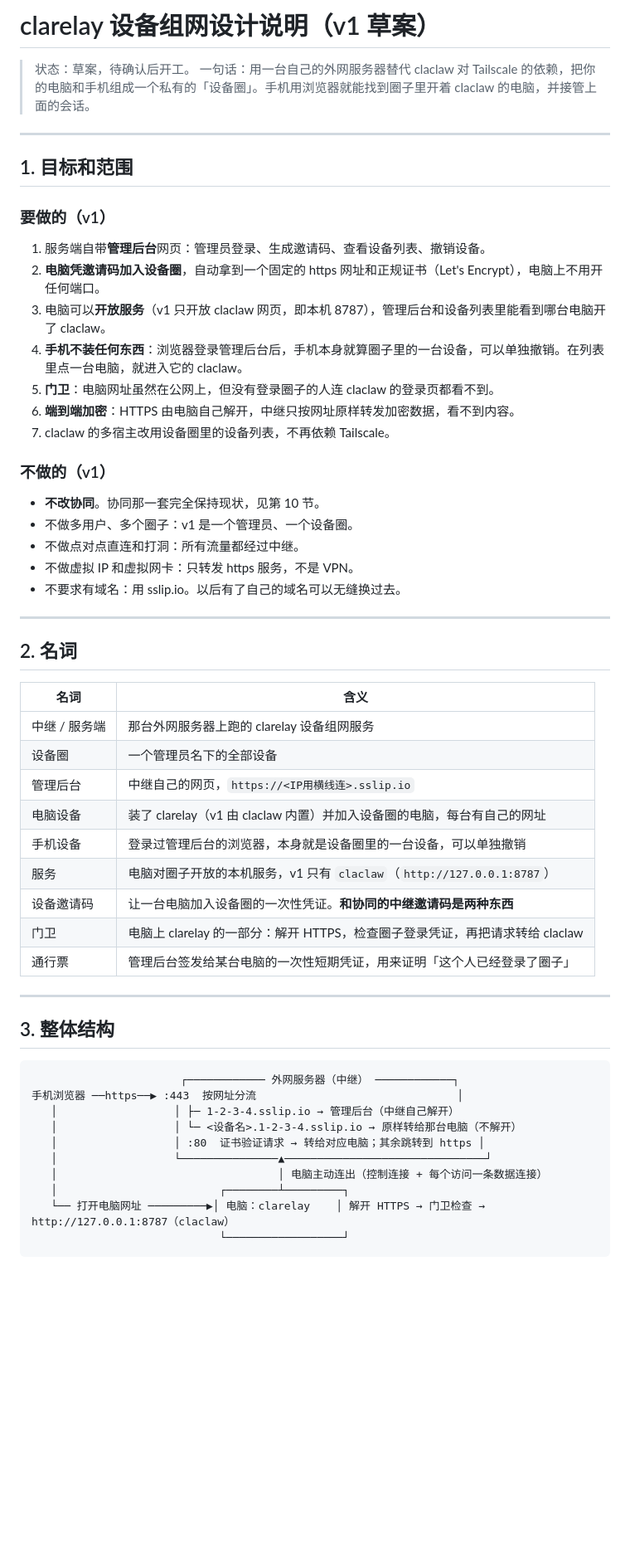
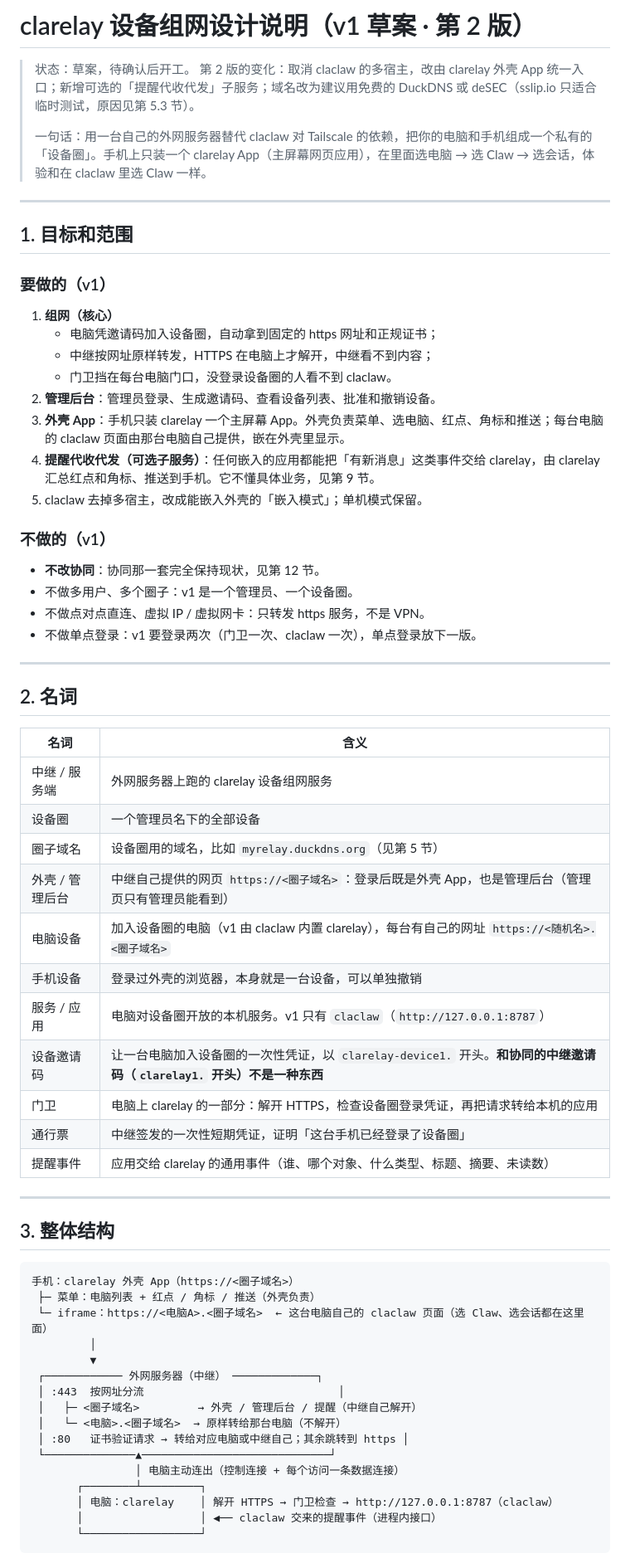
Before and after one commit to wyidong/clarelay, a Markdown page: DESIGN-device-network.md, the part around one of its changes. Shown at 83% size. Rendered like a GitHub page; blank space fills up the shorter version.

Commit message:
docs: device network design v1 draft 2 (shell app, reminders, domain choice)

````diff
--- a/DESIGN-device-network.md
+++ b/DESIGN-device-network.md
@@ -1,27 +1,29 @@
-# clarelay 设备组网设计说明（v1 草案）
+# clarelay 设备组网设计说明（v1 草案 · 第 2 版）
 
 > 状态：草案，待确认后开工。
-> 一句话：用一台自己的外网服务器替代 claclaw 对 Tailscale 的依赖，把你的电脑和手机组成一个私有的「设备圈」。手机用浏览器就能找到圈子里开着 claclaw 的电脑，并接管上面的会话。
+> 第 2 版的变化：取消 claclaw 的多宿主，改由 clarelay 外壳 App 统一入口；新增可选的「提醒代收代发」子服务；域名改为建议用免费的 DuckDNS 或 deSEC（sslip.io 只适合临时测试，原因见第 5.3 节）。
+>
+> 一句话：用一台自己的外网服务器替代 claclaw 对 Tailscale 的依赖，把你的电脑和手机组成一个私有的「设备圈」。手机上只装一个 clarelay App（主屏幕网页应用），在里面选电脑 → 选 Claw → 选会话，体验和在 claclaw 里选 Claw 一样。
 
 ---
 
 ## 1. 目标和范围
 
 ### 要做的（v1）
-1. 服务端自带**管理后台**网页：管理员登录、生成邀请码、查看设备列表、撤销设备。
-2. **电脑凭邀请码加入设备圈**，自动拿到一个固定的 https 网址和正规证书（Let's Encrypt），电脑上不用开任何端口。
-3. 电脑可以**开放服务**（v1 只开放 claclaw 网页，即本机 8787），管理后台和设备列表里能看到哪台电脑开了 claclaw。
-4. **手机不装任何东西**：浏览器登录管理后台后，手机本身就算圈子里的一台设备，可以单独撤销。在列表里点一台电脑，就进入它的 claclaw。
-5. **门卫**：电脑网址虽然在公网上，但没有登录圈子的人连 claclaw 的登录页都看不到。
-6. **端到端加密**：HTTPS 由电脑自己解开，中继只按网址原样转发加密数据，看不到内容。
-7. claclaw 的多宿主改用设备圈里的设备列表，不再依赖 Tailscale。
+1. **组网（核心）**
+   - 电脑凭邀请码加入设备圈，自动拿到固定的 https 网址和正规证书；
+   - 中继按网址原样转发，HTTPS 在电脑上才解开，中继看不到内容；
+   - 门卫挡在每台电脑门口，没登录设备圈的人看不到 claclaw。
+2. **管理后台**：管理员登录、生成邀请码、查看设备列表、批准和撤销设备。
+3. **外壳 App**：手机只装 clarelay 一个主屏幕 App。外壳负责菜单、选电脑、红点、角标和推送；每台电脑的 claclaw 页面由那台电脑自己提供，嵌在外壳里显示。
+4. **提醒代收代发（可选子服务）**：任何嵌入的应用都能把「有新消息」这类事件交给 clarelay，由 clarelay 汇总红点和角标、推送到手机。它不懂具体业务，见第 9 节。
+5. claclaw 去掉多宿主，改成能嵌入外壳的「嵌入模式」；单机模式保留。
 
 ### 不做的（v1）
-- **不改协同**。协同那一套完全保持现状，见第 10 节。
+- **不改协同**：协同那一套完全保持现状，见第 12 节。
 - 不做多用户、多个圈子：v1 是一个管理员、一个设备圈。
-- 不做点对点直连和打洞：所有流量都经过中继。
-- 不做虚拟 IP 和虚拟网卡：只转发 https 服务，不是 VPN。
-- 不要求有域名：用 sslip.io。以后有了自己的域名可以无缝换过去。
+- 不做点对点直连、虚拟 IP / 虚拟网卡：只转发 https 服务，不是 VPN。
+- 不做单点登录：v1 要登录两次（门卫一次、claclaw 一次），单点登录放下一版。
 
 ---
 
@@ -29,30 +31,38 @@
 
 | 名词 | 含义 |
 | --- | --- |
-| 中继 / 服务端 | 那台外网服务器上跑的 clarelay 设备组网服务 |
+| 中继 / 服务端 | 外网服务器上跑的 clarelay 设备组网服务 |
 | 设备圈 | 一个管理员名下的全部设备 |
-| 管理后台 | 中继自己的网页，`https://<IP用横线连>.sslip.io` |
-| 电脑设备 | 装了 clarelay（v1 由 claclaw 内置）并加入设备圈的电脑，每台有自己的网址 |
-| 手机设备 | 登录过管理后台的浏览器，本身就是设备圈里的一台设备，可以单独撤销 |
-| 服务 | 电脑对圈子开放的本机服务，v1 只有 `claclaw`（`http://127.0.0.1:8787`） |
-| 设备邀请码 | 让一台电脑加入设备圈的一次性凭证。**和协同的中继邀请码是两种东西** |
-| 门卫 | 电脑上 clarelay 的一部分：解开 HTTPS，检查圈子登录凭证，再把请求转给 claclaw |
-| 通行票 | 管理后台签发给某台电脑的一次性短期凭证，用来证明「这个人已经登录了圈子」 |
+| 圈子域名 | 设备圈用的域名，比如 `myrelay.duckdns.org`（见第 5 节） |
+| 外壳 / 管理后台 | 中继自己提供的网页 `https://<圈子域名>`：登录后既是外壳 App，也是管理后台（管理页只有管理员能看到） |
+| 电脑设备 | 加入设备圈的电脑（v1 由 claclaw 内置 clarelay），每台有自己的网址 `https://<随机名>.<圈子域名>` |
+| 手机设备 | 登录过外壳的浏览器，本身就是一台设备，可以单独撤销 |
+| 服务 / 应用 | 电脑对设备圈开放的本机服务。v1 只有 `claclaw`（`http://127.0.0.1:8787`） |
+| 设备邀请码 | 让一台电脑加入设备圈的一次性凭证，以 `clarelay-device1.` 开头。**和协同的中继邀请码（`clarelay1.` 开头）不是一种东西** |
+| 门卫 | 电脑上 clarelay 的一部分：解开 HTTPS，检查设备圈登录凭证，再把请求转给本机的应用 |
+| 通行票 | 中继签发的一次性短期凭证，证明「这台手机已经登录了设备圈」 |
+| 提醒事件 | 应用交给 clarelay 的通用事件（谁、哪个对象、什么类型、标题、摘要、未读数） |
 
 ---
 
 ## 3. 整体结构
 
 ```
-                       ┌──────────── 外网服务器（中继） ────────────┐
-手机浏览器 ──https──▶ :443  按网址分流                               │
-   │                  │ ├─ 1-2-3-4.sslip.io → 管理后台（中继自己解开）
-   │                  │ └─ <设备名>.1-2-3-4.sslip.io → 原样转给那台电脑（不解开）
-   │                  │ :80  证书验证请求 → 转给对应电脑；其余跳转到 https │
-   │                  └───────────────▲───────────────────────────────┘
-   │                                  │ 电脑主动连出（控制连接 + 每个访问一条数据连接）
-   │                         ┌────────┴─────────┐
-   └── 打开电脑网址 ─────────▶│ 电脑：clarelay    │ 解开 HTTPS → 门卫检查 → http://127.0.0.1:8787（claclaw）
-                             └──────────────────┘
+手机：clarelay 外壳 App（https://<圈子域名>）
+ ├─ 菜单：电脑列表 + 红点 / 角标 / 推送（外壳负责）
+ └─ iframe：https://<电脑A>.<圈子域名>  ← 这台电脑自己的 claclaw 页面（选 Claw、选会话都在这里面）
+         │
+         ▼
+ ┌──────────── 外网服务器（中继） ─────────────┐
+ │ :443  按网址分流                              │
+ │   ├─ <圈子域名>         → 外壳 / 管理后台 / 提醒（中继自己解开）
+ │   └─ <电脑>.<圈子域名>  → 原样转给那台电脑（不解开）
+ │ :80   证书验证请求 → 转给对应电脑或中继自己；其余跳转到 https │
+ └──────────────▲─────────────────────────────┘
+                │ 电脑主动连出（控制连接 + 每个访问一条数据连接）
+       ┌────────┴─────────┐
+       │ 电脑：clarelay    │ 解开 HTTPS → 门卫检查 → http://127.0.0.1:8787（claclaw）
+       │                  │ ◀── claclaw 交来的提醒事件（进程内接口）
+       └──────────────────┘
 ```
 
````
Also changed, not shown: other parts of DESIGN-device-network.md (+186 -113 lines).
